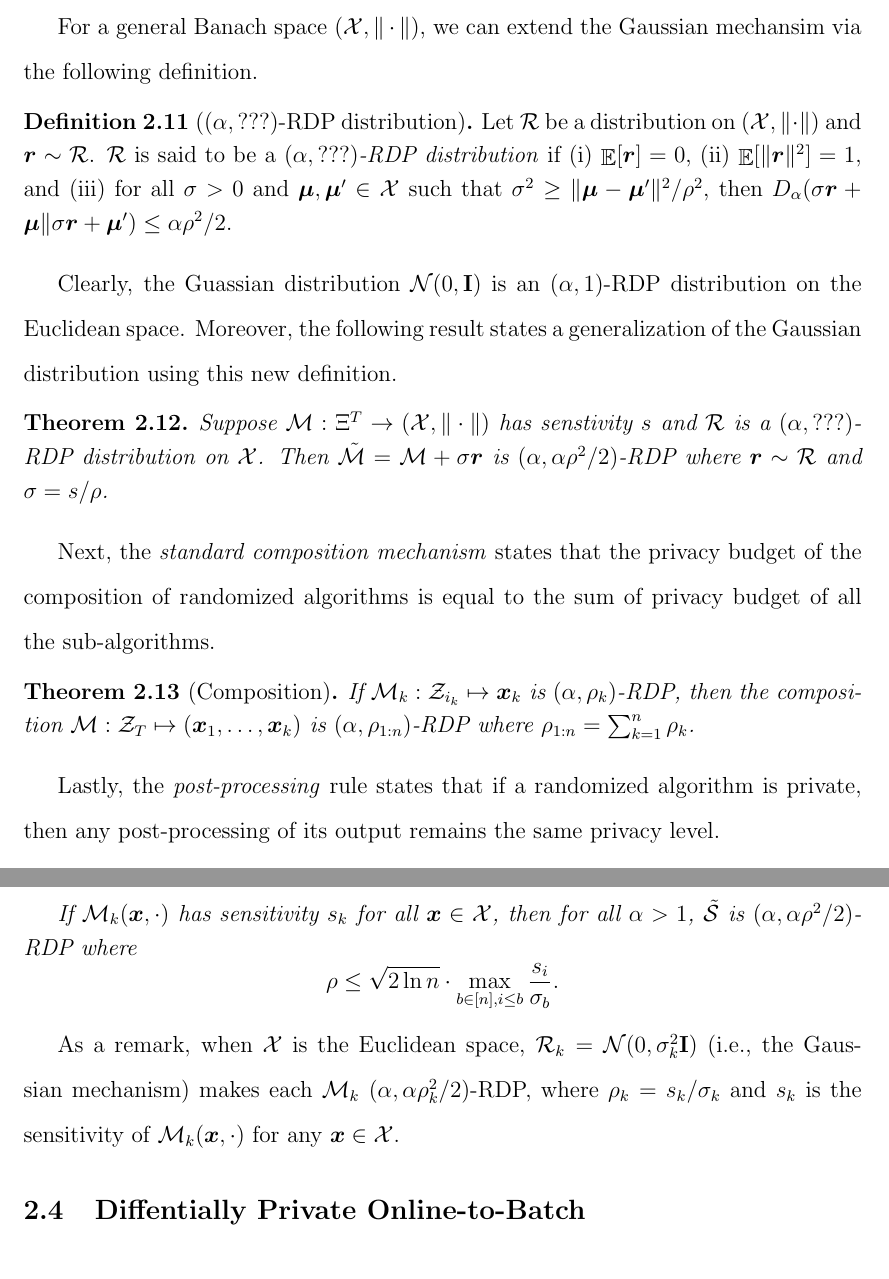
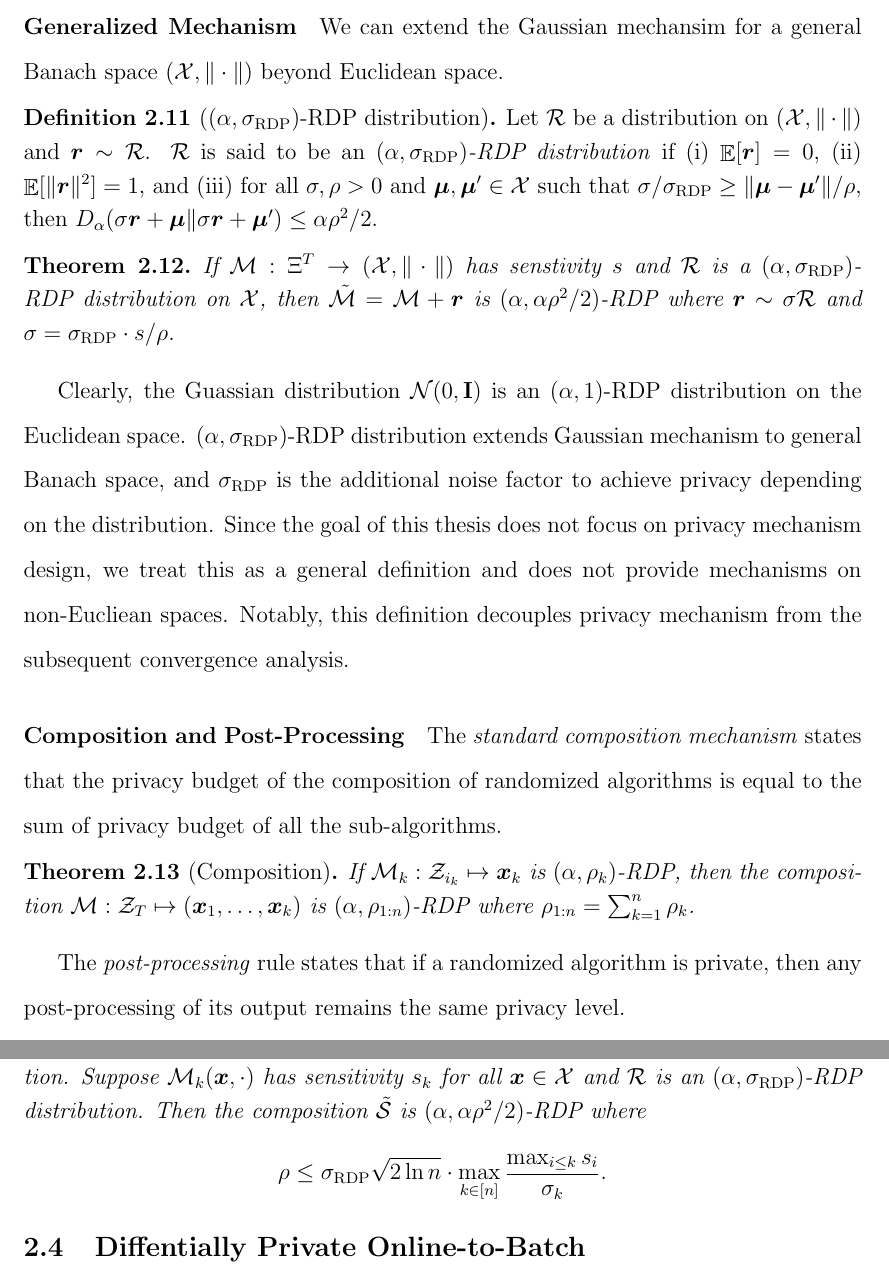
Before and after one commit to ZQZCalin/phd-thesis, a LaTeX thesis (thesis.tex, which reads 2_DP-OTB/1_intro.tex): two parts of pages 30 and 32 of 154, joined at a grey line, cut so that both start at the same text. Compiled offline with pdfLaTeX.

Commit message:
autosave

```diff
--- a/2_DP-OTB/1_intro.tex
+++ b/2_DP-OTB/1_intro.tex
@@ -130,29 +131,31 @@ If $\calM:\Xi^T\to (\RR^d,\|\cdot\|_2)$ has sensitivity $s$ and $\vecr\sim \calN
 \label{thm:DP-OTB:guassian-mechanism}
 \end{theorem}
 
-For a general Banach space $(\calX,\|\cdot\|)$, we can extend the Gaussian mechansim via the following definition.
+\paragraph{Generalized Mechanism}
+We can extend the Gaussian mechansim for a general Banach space $(\calX,\|\cdot\|)$ beyond Euclidean space.
 
-% TODO: fix definition, and use that to update tree mechanism and its proofs
-\begin{definition}[$(\alpha,???)$-RDP distribution]
+\begin{definition}[$(\alpha,\RDPdist)$-RDP distribution]
 \label{def:DP-OTB:RDP-noise}
-Let $\calR$ be a distribution on $(\calX,\|\cdot\|)$ and $\vecr\sim\calR$. $\calR$ is said to be a \emph{$(\alpha,???)$-RDP distribution} if (i) $\E[\vecr]=0$, (ii) $\E[\|\vecr\|^2]=1$, and (iii) for all $\sigma>0$ and $\vecmu,\vecmu'\in\calX$ such that $\sigma^2\ge \|\vecmu-\vecmu'\|^2/\rho^2$, then $D_\alpha(\sigma \vecr+\vecmu \| \sigma \vecr+\vecmu')\le \alpha\rho^2/2$.
+Let $\calR$ be a distribution on $(\calX,\|\cdot\|)$ and $\vecr\sim\calR$. $\calR$ is said to be an \emph{$(\alpha,\RDPdist)$-RDP distribution} if (i) $\E[\vecr]=0$, (ii) $\E[\|\vecr\|^2]=1$, and (iii) for all $\sigma, \rho>0$ and $\vecmu,\vecmu'\in\calX$ such that $\sigma/\RDPdist\ge \|\vecmu-\vecmu'\|/\rho$, then $D_\alpha(\sigma \vecr+\vecmu \| \sigma \vecr+\vecmu')\le \alpha\rho^2/2$.
 \end{definition}
 
-Clearly, the Guassian distribution $\calN(0,\matI)$ is an $(\alpha,1)$-RDP distribution on the Euclidean space. Moreover, the following result states a generalization of the Gaussian distribution using this new definition.
-
 \begin{theorem}
-Suppose $\calM:\Xi^T\to(\calX,\|\cdot\|)$ has senstivity $s$ and $\calR$ is a $(\alpha,???)$-RDP distribution on $\calX$. Then $\tilde\calM = \calM + \sigma \vecr$ is $(\alpha, \alpha\rho^2/2)$-RDP where $\vecr\sim\calR$ and $\sigma = s/\rho$.
+If $\calM:\Xi^T\to(\calX,\|\cdot\|)$ has senstivity $s$ and $\calR$ is a $(\alpha,\RDPdist)$-RDP distribution on $\calX$, then $\tilde\calM = \calM + \vecr$ is $(\alpha, \alpha\rho^2/2)$-RDP where $\vecr\sim \sigma\calR$ and $\sigma = \RDPdist \cdot s/\rho$.
 \label{eq:DP-OTB:RDP-mechanism}
 \end{theorem}
 
-Next, the \emph{standard composition mechanism} states that the privacy budget of the composition of randomized algorithms is equal to the sum of privacy budget of all the sub-algorithms.
+Clearly, the Guassian distribution $\calN(0,\matI)$ is an $(\alpha,1)$-RDP distribution on the Euclidean space.
+$(\alpha, \RDPdist)$-RDP distribution extends Gaussian mechanism to general Banach space, and $\RDPdist$ is the additional noise factor to achieve privacy depending on the distribution. Since the goal of this thesis does not focus on privacy mechanism design, we treat this as a general definition and does not provide mechanisms on non-Eucliean spaces. Notably, this definition decouples privacy mechanism from the subsequent convergence analysis.
+
+\paragraph{Composition and Post-Processing}
+The \emph{standard composition mechanism} states that the privacy budget of the composition of randomized algorithms is equal to the sum of privacy budget of all the sub-algorithms.
 
 \begin{theorem}[Composition]
 If $\calM_k:\calZ_{i_k}\mapsto \vecx_k$ is $(\alpha, \rho_k)$-RDP, then the composition $\calM:\calZ_T \mapsto (\vecx_1,\ldots,\vecx_k)$ is $(\alpha, \rho_{1:n})$-RDP where $\rho_{1:n}=\sum_{k=1}^n \rho_k$.
 \label{thm:DP-OTB:composition}
 \end{theorem}
 
-Lastly, the \emph{post-processing} rule states that if a randomized algorithm is private, then any post-processing of its output remains the same privacy level.
+The \emph{post-processing} rule states that if a randomized algorithm is private, then any post-processing of its output remains the same privacy level.
 
 \begin{theorem}[Post-Processing]
 If $\calM$ is $(\alpha,\rho)$-RDP, then for any deterministic function $\phi$, $\calM': \calZ_T \mapsto \phi(\calM(\calZ_T))$ is $(\alpha,\rho)$-RDP.
@@ -175,12 +178,8 @@ The following result formally states the privacy guarantee of the tree mechanism
 % TODO: update theormem statement
 \begin{theorem}
 \label{thm:DP-OTB:tree}
-Let $\tilde\calS_k = \calS_k + \tree(k)$ and let $\tilde\calS=(\tilde\calS_1,\ldots,\tilde\calS_n)$ be their composition. If $\calM_k+\calR_k$ is $(\alpha,\alpha\rho_k^2/2)$-RDP, then
-
-If $\calM_k(\vecx,\cdot)$ has sensitivity $s_k$ for all $\vecx\in\calX$, then for all $\alpha>1$, $\tilde\calS$ is $(\alpha, \alpha\rho^2/2)$-RDP where
+Let $\tilde\calS_k = \calS_k + \tree(k)$ and let $\tilde\calS=(\tilde\calS_1,\ldots,\tilde\calS_n)$ be their composition. Suppose $\calM_k(\vecx,\cdot)$ has sensitivity $s_k$ for all $\vecx\in\calX$ and $\calR$ is an $(\alpha,\RDPdist)$-RDP distribution. Then the composition $\tilde\calS$ is $(\alpha, \alpha\rho^2/2)$-RDP where
 \begin{equation*}
-    \rho \le \sqrt{2\ln n} \cdot \max_{b\in[n], i\le b} \frac{s_i}{\sigma_b}.
+    \rho \le \RDPdist\sqrt{2\ln n} \cdot \max_{k\in[n]} \frac{\max_{i\le k} s_i}{\sigma_k}.
 \end{equation*}
 \end{theorem}
-
-As a remark, when $\calX$ is the Euclidean space, $\calR_k=\calN(0,\sigma_k^2\matI)$ (i.e., the Gaussian mechanism) makes each $\calM_k$ $(\alpha, \alpha\rho_k^2/2)$-RDP, where $\rho_k = s_k/\sigma_k$ and $s_k$ is the sensitivity of $\calM_k(\vecx,\cdot)$ for any $\vecx\in\calX$.
--- a/thesis.tex
+++ b/thesis.tex
@@ -60,6 +60,7 @@
 
 % chapter 2
 \newcommand{\weight}{\omega}
+\newcommand{\RDPdist}{\sigma_{\mathrm{RDP}}}
 \newcommand{\sens}{\operatorname{sens}}
 \newcommand{\tree}{\mathsc{Tree}}
 \newcommand{\node}{\mathsc{Node}}
```
Also changed, not shown: 2_DP-OTB/_misc/alg_tree_mechanism.tex (+1 -1 lines), 2_DP-OTB/1_intro.tex (1 more changed lines).
